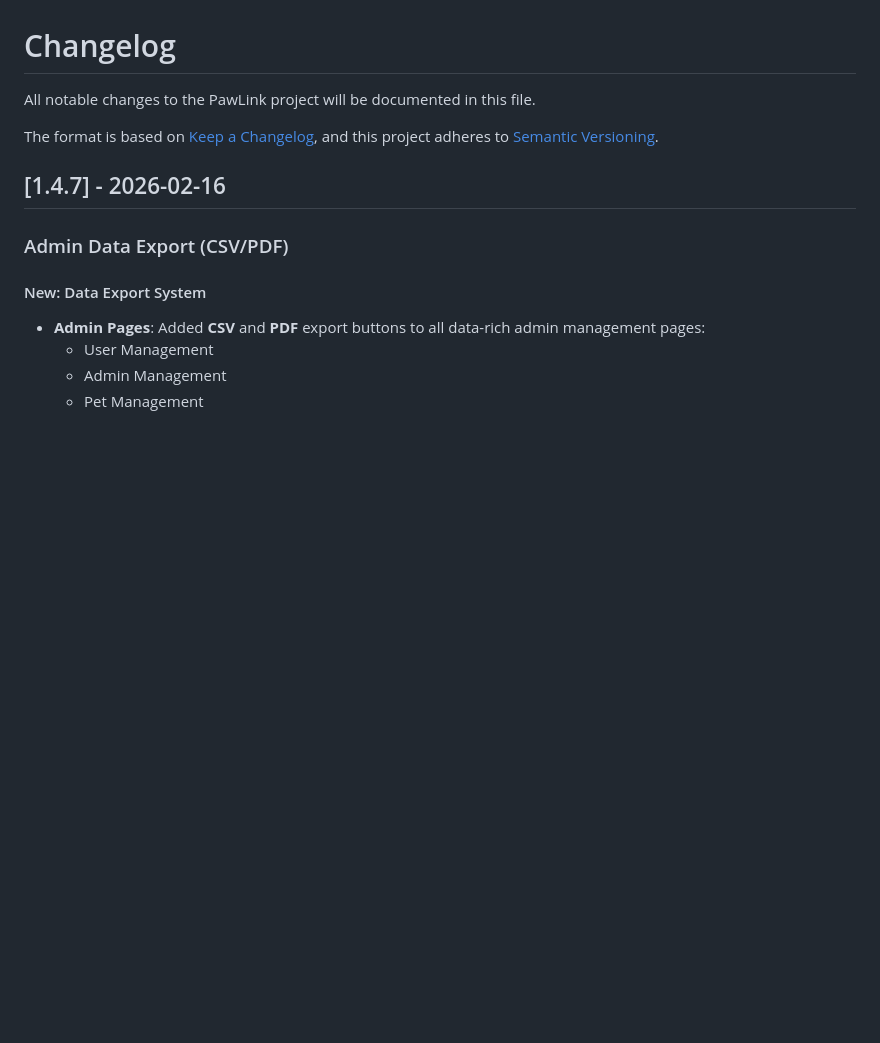
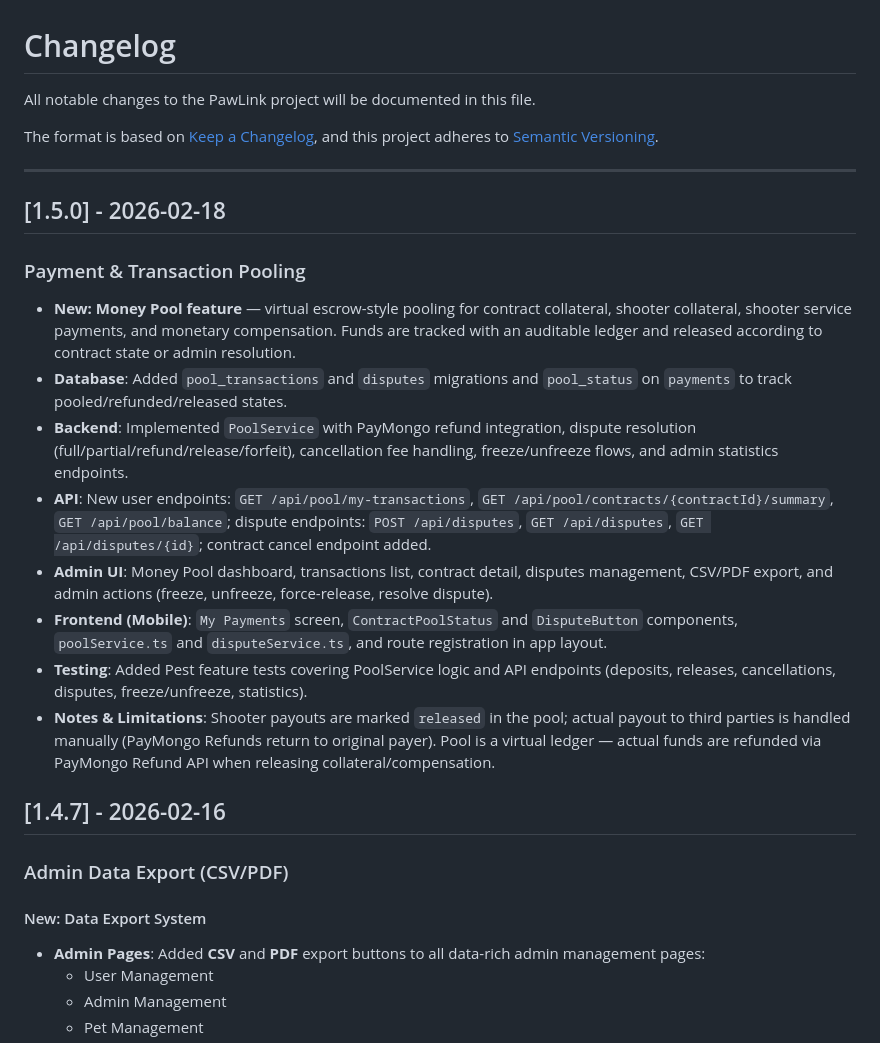
Before and after one commit to NissanAlGaib/KHAT, a Markdown page: CHANGELOG.md, the part around the change. Rendered like a GitHub page; blank space fills up the shorter version.

```diff
--- a/CHANGELOG.md
+++ b/CHANGELOG.md
@@ -4,6 +4,20 @@ All notable changes to the PawLink project will be documented in this file.
 
 The format is based on [Keep a Changelog](https://keepachangelog.com/en/1.0.0/),
 and this project adheres to [Semantic Versioning](https://semver.org/spec/v2.0.0.html).
+
+---
+## [1.5.0] - 2026-02-18
+
+### Payment & Transaction Pooling
+
+- **New: Money Pool feature** — virtual escrow-style pooling for contract collateral, shooter collateral, shooter service payments, and monetary compensation. Funds are tracked with an auditable ledger and released according to contract state or admin resolution.
+- **Database**: Added `pool_transactions` and `disputes` migrations and `pool_status` on `payments` to track pooled/refunded/released states.
+- **Backend**: Implemented `PoolService` with PayMongo refund integration, dispute resolution (full/partial/refund/release/forfeit), cancellation fee handling, freeze/unfreeze flows, and admin statistics endpoints.
+- **API**: New user endpoints: `GET /api/pool/my-transactions`, `GET /api/pool/contracts/{contractId}/summary`, `GET /api/pool/balance`; dispute endpoints: `POST /api/disputes`, `GET /api/disputes`, `GET /api/disputes/{id}`; contract cancel endpoint added.
+- **Admin UI**: Money Pool dashboard, transactions list, contract detail, disputes management, CSV/PDF export, and admin actions (freeze, unfreeze, force-release, resolve dispute).
+- **Frontend (Mobile)**: `My Payments` screen, `ContractPoolStatus` and `DisputeButton` components, `poolService.ts` and `disputeService.ts`, and route registration in app layout.
+- **Testing**: Added Pest feature tests covering PoolService logic and API endpoints (deposits, releases, cancellations, disputes, freeze/unfreeze, statistics).
+- **Notes & Limitations**: Shooter payouts are marked `released` in the pool; actual payout to third parties is handled manually (PayMongo Refunds return to original payer). Pool is a virtual ledger — actual funds are refunded via PayMongo Refund API when releasing collateral/compensation.
 
 ## [1.4.7] - 2026-02-16
 
```
